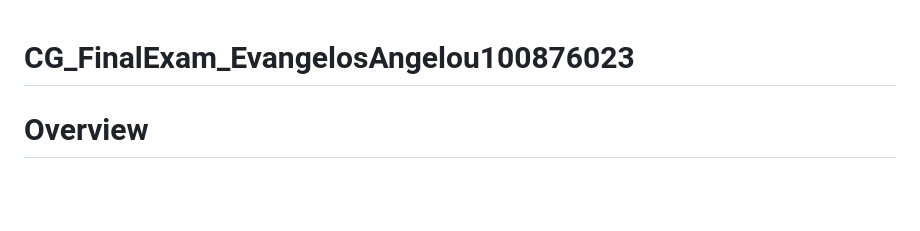
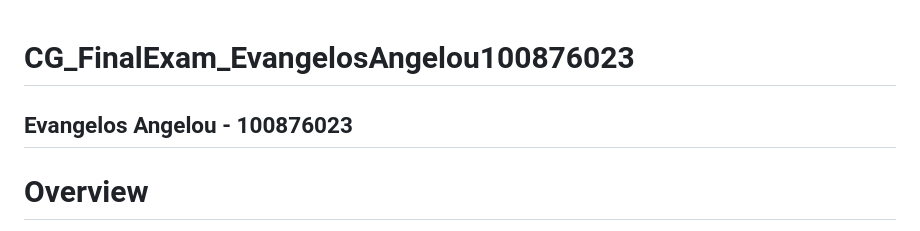
Before and after one commit to Evengalios/CG_FinalExam_EvangelosAngelou100876023, a Markdown page: README.md, the part around the change. GitHub-like rendering; blank space fills up the shorter version.

```diff
--- a/README.md
+++ b/README.md
@@ -1,5 +1,5 @@
 # CG_FinalExam_EvangelosAngelou100876023
-
+## Evangelos Angelou - 100876023
 # Overview
 this is my a screenshot of my pacman build. I was able to make the player move and make the orbs collectible (they destroy onCollision with player) however I was unable to make eneny AI as that would take too long.
 <img width="1227" height="692" alt="image" src="https://github.com/user-attachments/assets/6f7583eb-7ccd-4ebb-b5c2-ac9b89a3728b" />
```
